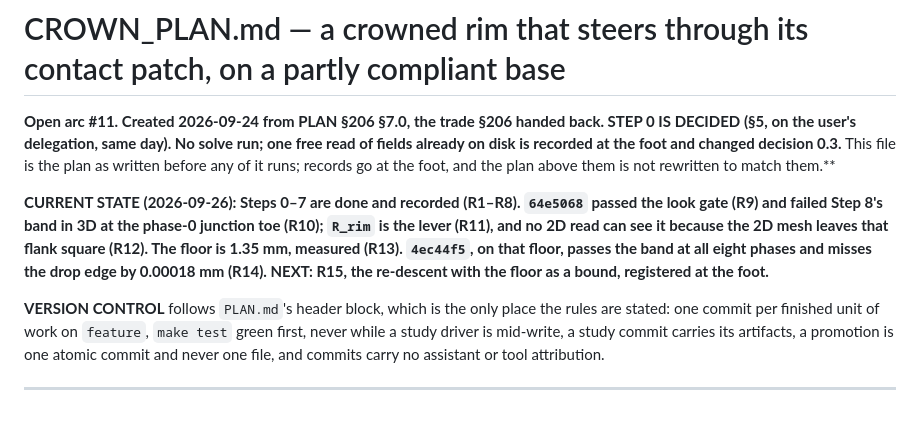
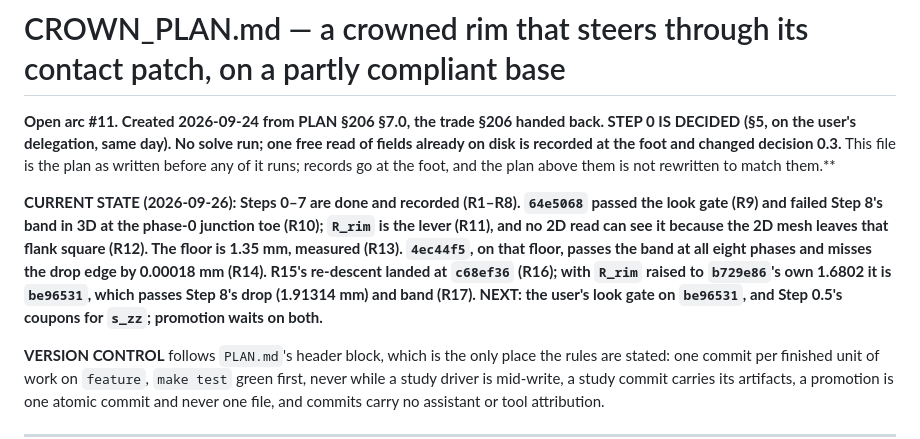
Before and after one commit to ARTS-Laboratory/paper-2027-wheel-mbse, a Markdown page: CROWN_PLAN.md, the part around the change. Rendered like a GitHub page; blank space fills up the shorter version.

Commit message:
CROWN_PLAN.md: the current-state line names be96531 and the two gates still open (the user's look, Step 0.5's coupons)

```diff
--- a/CROWN_PLAN.md
+++ b/CROWN_PLAN.md
@@ -5,7 +5,7 @@ DECIDED (§5, on the user's delegation, same day). No solve run; one free read o
 disk is recorded at the foot and changed decision 0.3.** This file is the plan as written before any of it runs; records go at the foot, and the plan
 above them is not rewritten to match them.**
 
-**CURRENT STATE (2026-09-26): Steps 0–7 are done and recorded (R1–R8). `64e5068` passed the look gate (R9) and failed Step 8's band in 3D at the phase-0 junction toe (R10); `R_rim` is the lever (R11), and no 2D read can see it because the 2D mesh leaves that flank square (R12). The floor is 1.35 mm, measured (R13). `4ec44f5`, on that floor, passes the band at all eight phases and misses the drop edge by 0.00018 mm (R14). NEXT: R15, the re-descent with the floor as a bound, registered at the foot.**
+**CURRENT STATE (2026-09-26): Steps 0–7 are done and recorded (R1–R8). `64e5068` passed the look gate (R9) and failed Step 8's band in 3D at the phase-0 junction toe (R10); `R_rim` is the lever (R11), and no 2D read can see it because the 2D mesh leaves that flank square (R12). The floor is 1.35 mm, measured (R13). `4ec44f5`, on that floor, passes the band at all eight phases and misses the drop edge by 0.00018 mm (R14). R15's re-descent landed at `c68ef36` (R16); with `R_rim` raised to `b729e86`'s own 1.6802 it is `be96531`, which passes Step 8's drop (1.91314 mm) and band (R17). NEXT: the user's look gate on `be96531`, and Step 0.5's coupons for `s_zz`; promotion waits on both.**
 
 **VERSION CONTROL** follows `PLAN.md`'s header block, which is the only place the rules are
 stated: one commit per finished unit of work on `feature`, `make test` green first, never
```
